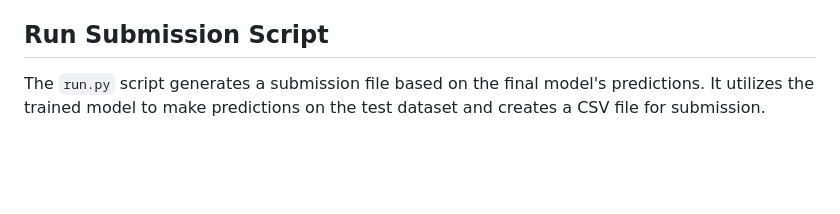
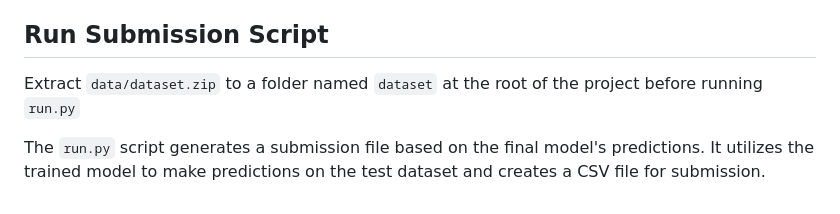
Before and after one commit to CS-433/ml-project-1-ben, a Markdown page: README.md, the part around the change. Drawn GitHub-style; blank space fills up the shorter version.

Commit message:
Add precision to README

```diff
--- a/README.md
+++ b/README.md
@@ -69,5 +69,6 @@ The notebook develops the final model, achieved through implementing all finding
 Each notebook is associated with a Python file of the same name (e.g., `data_analysis_baseline.py`, `feature_relevance.py`, etc.). These files contain the functions and methods utilized in the notebooks. Functions were modified across different notebooks, resulting in separate files for each to avoid incompatibilities.
 
 ## Run Submission Script
+Extract `data/dataset.zip` to a folder named `dataset` at the root of the project before running `run.py`
 
 The `run.py` script generates a submission file based on the final model's predictions. It utilizes the trained model to make predictions on the test dataset and creates a  CSV file for submission.
```
